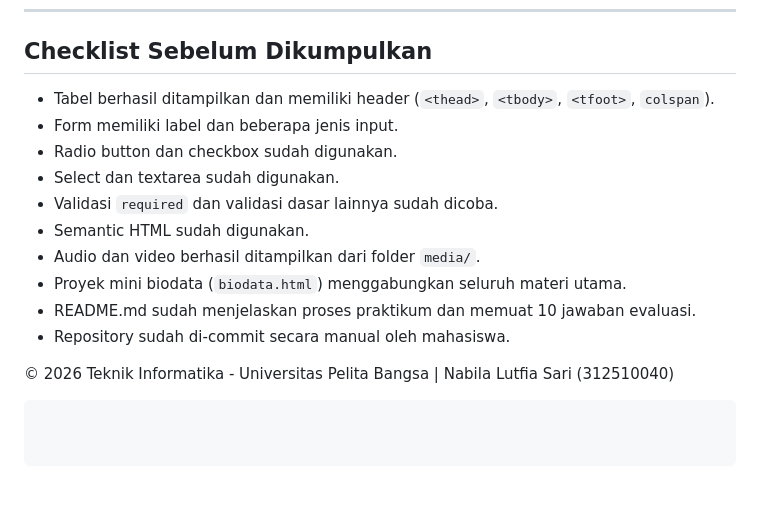
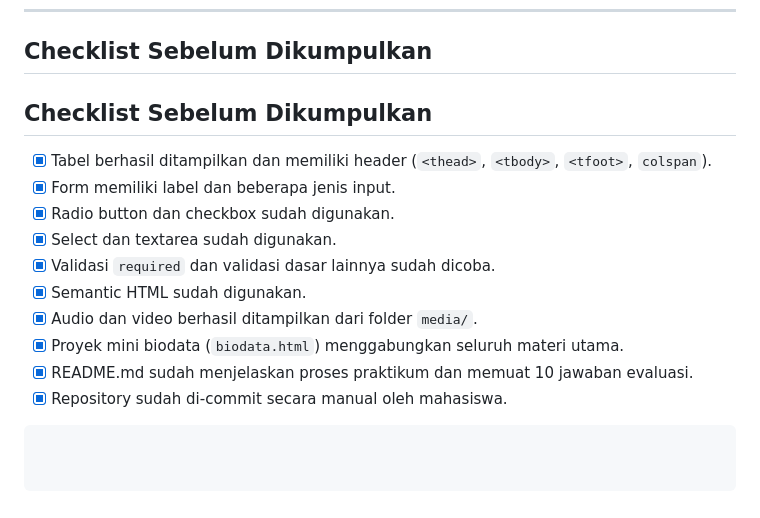
Before and after one commit to nabilalutfiasari313-dot/Lab2Web, a Markdown page: README.md, the part around the change. GitHub-like rendering.

````diff
--- a/README.md
+++ b/README.md
@@ -315,17 +315,16 @@ Sebagai proyek mini integrasi, dibuat file baru bernama `biodata.html` yang meng
 
 ## Checklist Sebelum Dikumpulkan
 
-* Tabel berhasil ditampilkan dan memiliki header (`<thead>`, `<tbody>`, `<tfoot>`, `colspan`).
-* Form memiliki label dan beberapa jenis input.
-* Radio button dan checkbox sudah digunakan.
-* Select dan textarea sudah digunakan.
-* Validasi `required` dan validasi dasar lainnya sudah dicoba.
-* Semantic HTML sudah digunakan.
-* Audio dan video berhasil ditampilkan dari folder `media/`.
-* Proyek mini biodata (`biodata.html`) menggabungkan seluruh materi utama.
-* README.md sudah menjelaskan proses praktikum dan memuat 10 jawaban evaluasi.
-* Repository sudah di-commit secara manual oleh mahasiswa.
-
-© 2026 Teknik Informatika - Universitas Pelita Bangsa | Nabila Lutfia Sari (312510040)
+## Checklist Sebelum Dikumpulkan
+- [x] Tabel berhasil ditampilkan dan memiliki header (`<thead>`, `<tbody>`, `<tfoot>`, `colspan`).
+- [x] Form memiliki label dan beberapa jenis input.
+- [x] Radio button dan checkbox sudah digunakan.
+- [x] Select dan textarea sudah digunakan.
+- [x] Validasi `required` dan validasi dasar lainnya sudah dicoba.
+- [x] Semantic HTML sudah digunakan.
+- [x] Audio dan video berhasil ditampilkan dari folder `media/`.
+- [x] Proyek mini biodata (`biodata.html`) menggabungkan seluruh materi utama.
+- [x] README.md sudah menjelaskan proses praktikum dan memuat 10 jawaban evaluasi.
+- [x] Repository sudah di-commit secara manual oleh mahasiswa.
 
 ```
````
